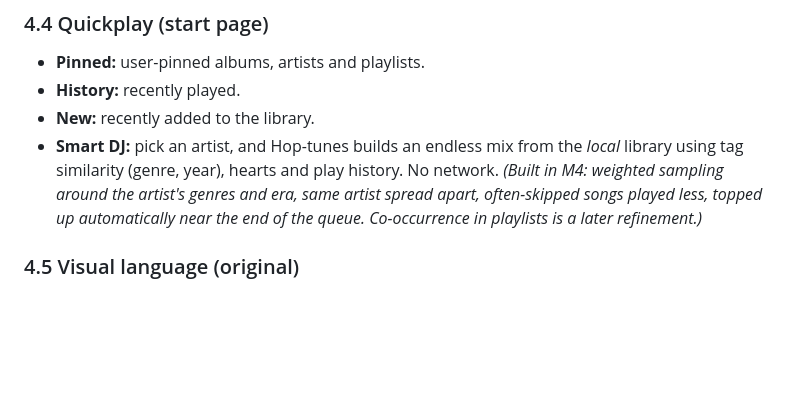
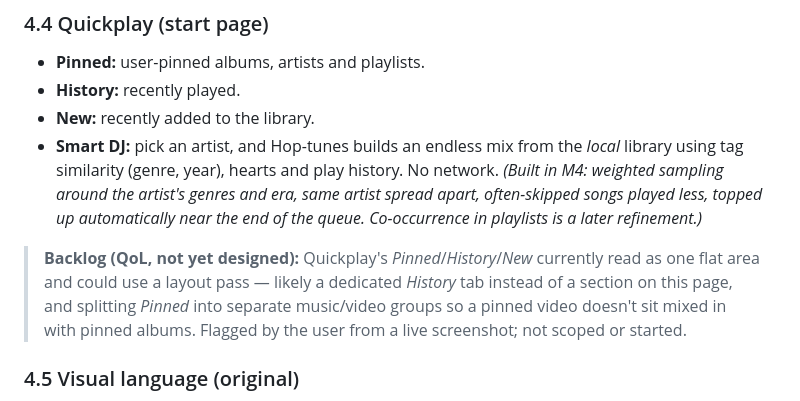
Before and after one commit to theStyleWithin/Hop-tunes, a Markdown page: SPEC.md, the part around the change. GitHub-like rendering; blank space fills up the shorter version.

Commit message:
SPEC.md: note Quickplay layout as a QoL backlog item
Pinned/History/New read as one flat area; a dedicated History tab and
separate music/video pinned groups were flagged from a live screenshot.
Not scoped or started.

Co-Authored-By: Claude Sonnet 5 <noreply@anthropic.com>
Claude-Session: https://claude.ai/code/session_01DYFFEXA93VdLonVvqsyyrd

```diff
--- a/SPEC.md
+++ b/SPEC.md
@@ -125,6 +125,12 @@ Hop-tunes takes the *organising ideas* that made Zune pleasant, not its assets:
 - **History:** recently played.
 - **New:** recently added to the library.
 - **Smart DJ:** pick an artist, and Hop-tunes builds an endless mix from the *local* library using tag similarity (genre, year), hearts and play history. No network. *(Built in M4: weighted sampling around the artist's genres and era, same artist spread apart, often-skipped songs played less, topped up automatically near the end of the queue. Co-occurrence in playlists is a later refinement.)*
+
+> **Backlog (QoL, not yet designed):** Quickplay's *Pinned*/*History*/*New* currently read as
+> one flat area and could use a layout pass — likely a dedicated *History* tab instead of a
+> section on this page, and splitting *Pinned* into separate music/video groups so a pinned
+> video doesn't sit mixed in with pinned albums. Flagged by the user from a live screenshot;
+> not scoped or started.
 
 ### 4.5 Visual language (original)
 - Typography-first: large, light-weight sans-serif with generous whitespace. Use an open font (Inter, Selawik-style alternatives, Noto Sans), **not** Segoe/Zune Pro.
```
